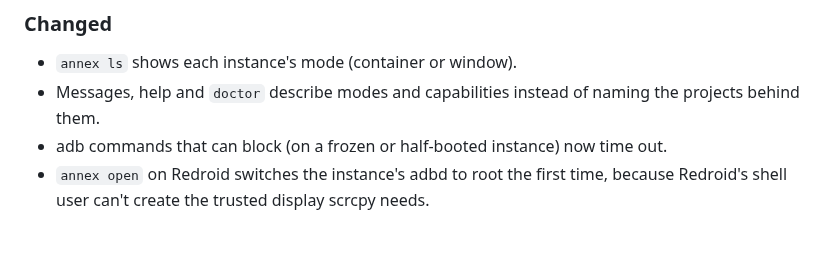
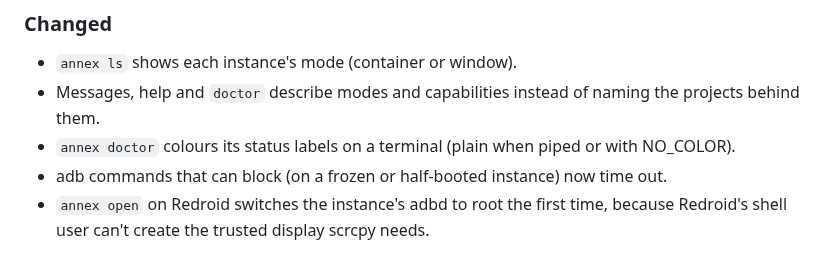
Before and after one commit to cyenite/annex, a Markdown page: CHANGELOG.md, the part around the change. Rendered like a GitHub page.

```diff
--- a/CHANGELOG.md
+++ b/CHANGELOG.md
@@ -25,6 +25,7 @@ All notable changes to annex are recorded here. The format follows [Keep a Chang
 
 - `annex ls` shows each instance's mode (container or window).
 - Messages, help and `doctor` describe modes and capabilities instead of naming the projects behind them.
+- `annex doctor` colours its status labels on a terminal (plain when piped or with NO_COLOR).
 - adb commands that can block (on a frozen or half-booted instance) now time out.
 - `annex open` on Redroid switches the instance's adbd to root the first time, because Redroid's shell user can't create the trusted display scrcpy needs.
 
```
Also changed, not shown: CONTRIBUTING.md (+1 -0 lines), README.md (+15 -3 lines), docs/images/doctor.png (added), docs/images/hero.png (added), docs/images/setup.png (added), 2 other files.
